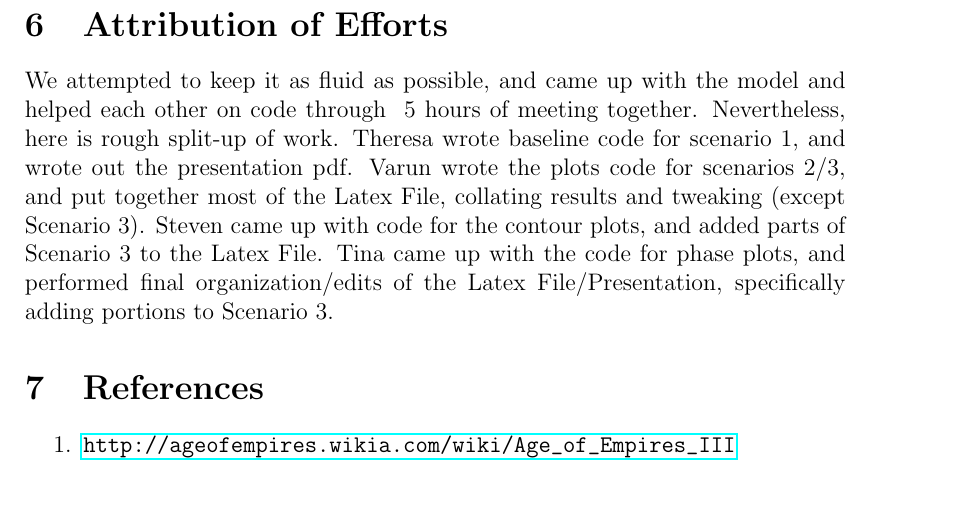
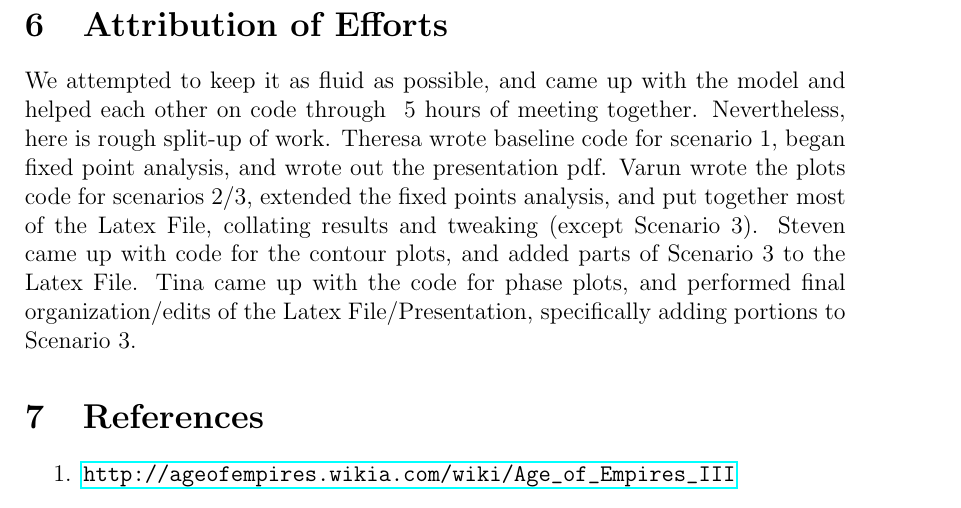
Before and after one commit to Steven4294/AM115, a LaTeX paper (Report.tex): part of page 10 of 19, cut so that both start at the same text. Compiled offline with pdfLaTeX.

Commit message:
minor edits

```diff
--- a/Report.tex
+++ b/Report.tex
@@ -149,7 +149,7 @@ Finally, let us contextualize the effects we observed that $D_1$ and $D_2$ had o
 TODO: brief summary of motivation and discussion
 
 \section{Attribution of Efforts}
-We attempted to keep it as fluid as possible, and came up with the model and helped each other on code through ~5 hours of meeting together. Nevertheless, here is rough split-up of work. Theresa wrote baseline code for scenario 1, and wrote out the presentation pdf. Varun wrote the plots code for scenarios 2/3, and put together most of the Latex File, collating results and tweaking (except Scenario 3). Steven came up with code for the contour plots, and added parts of Scenario 3 to the Latex File. Tina came up with the code for phase plots, and performed final organization/edits of the Latex File/Presentation, specifically adding portions to Scenario 3.
+We attempted to keep it as fluid as possible, and came up with the model and helped each other on code through ~5 hours of meeting together. Nevertheless, here is rough split-up of work. Theresa wrote baseline code for scenario 1, began fixed point analysis, and wrote out the presentation pdf. Varun wrote the plots code for scenarios 2/3, extended the fixed points analysis, and put together most of the Latex File, collating results and tweaking (except Scenario 3). Steven came up with code for the contour plots, and added parts of Scenario 3 to the Latex File. Tina came up with the code for phase plots, and performed final organization/edits of the Latex File/Presentation, specifically adding portions to Scenario 3.
 
 \section{References}
 \begin{enumerate}
```
Also changed, not shown: Report.pdf, 3 other files.
